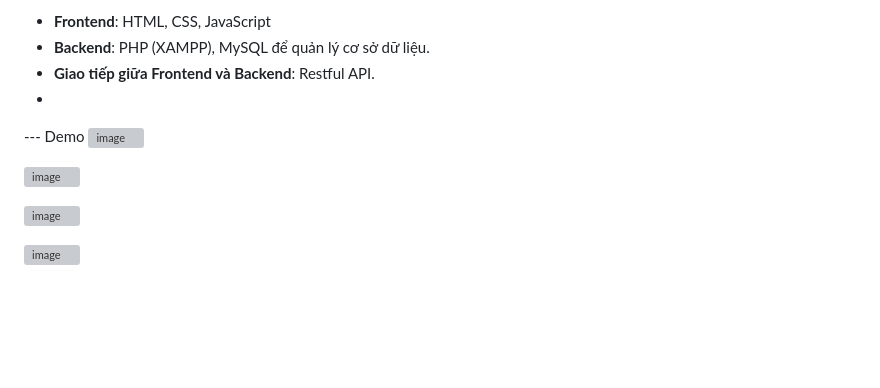
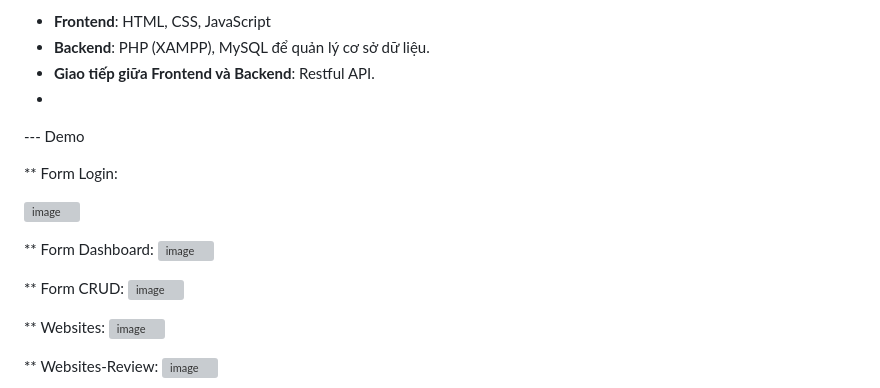
Before and after one commit to Nguyenhung2530/Memo-Coffee-Shop, a Markdown page: README.md, the part around the change. GitHub-like rendering; blank space fills up the shorter version; grey boxes are pictures that could not be loaded.

```diff
--- a/README.md
+++ b/README.md
@@ -69,16 +69,19 @@ Công nghệ sử dụng
 -
 
 --- Demo
+
+** Form Login:
+
 ![image](https://github.com/user-attachments/assets/ce58be47-46a6-445e-a7a2-1d38954f602c)
 
-
+** Form Dashboard:
 ![image](https://github.com/user-attachments/assets/d5d103b0-dd79-4ce2-86b7-7675448d8e2c)
 
-
+** Form CRUD:
 ![image](https://github.com/user-attachments/assets/18dce03c-1e11-4c29-99f3-db23838fa5db)
 
-
+** Websites:
 ![image](https://github.com/user-attachments/assets/e0a62345-8c59-400c-a3fa-14793341863d)
 
-
+** Websites-Review:
 ![image](https://github.com/user-attachments/assets/5df6fd9f-c5fc-4bbc-baf4-69a1644f002a)
```
